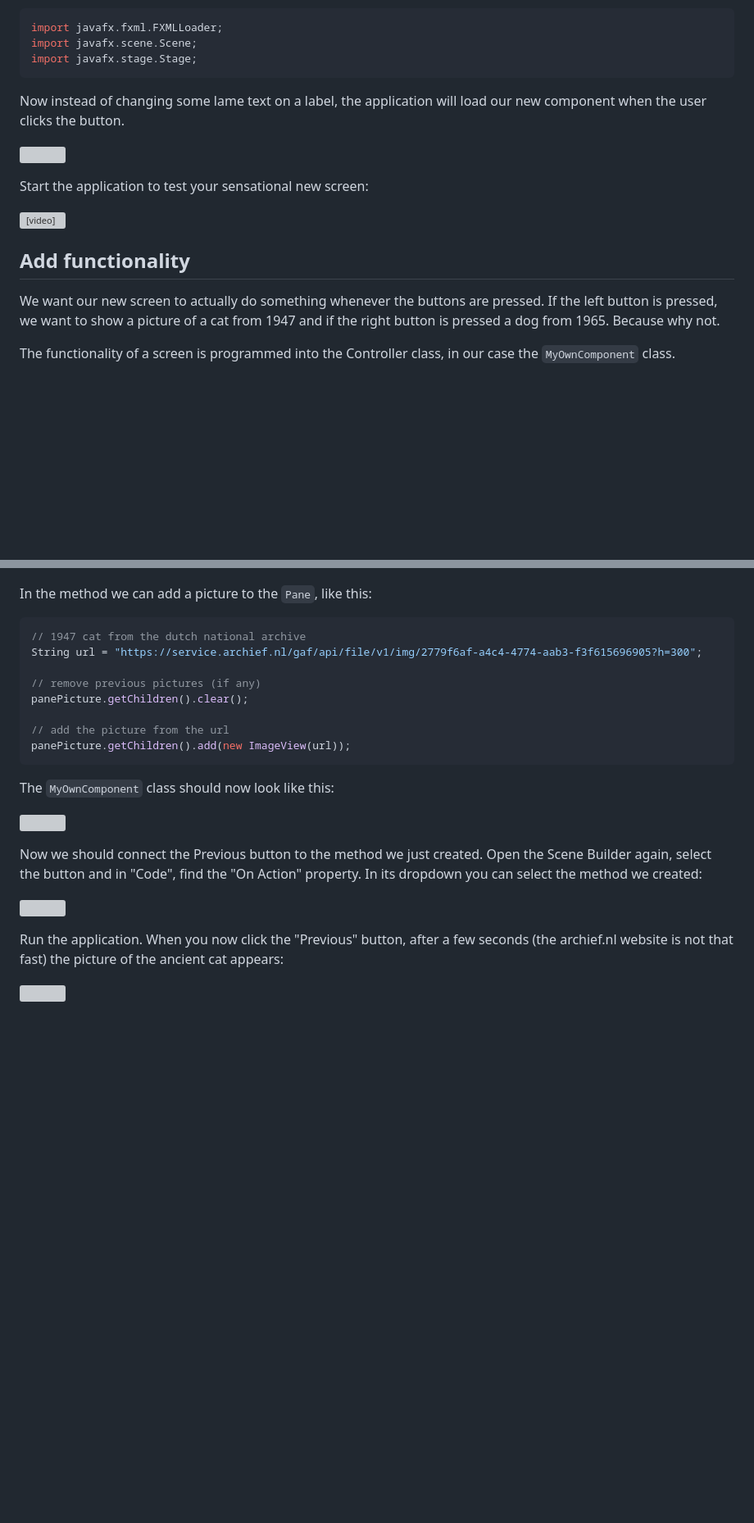
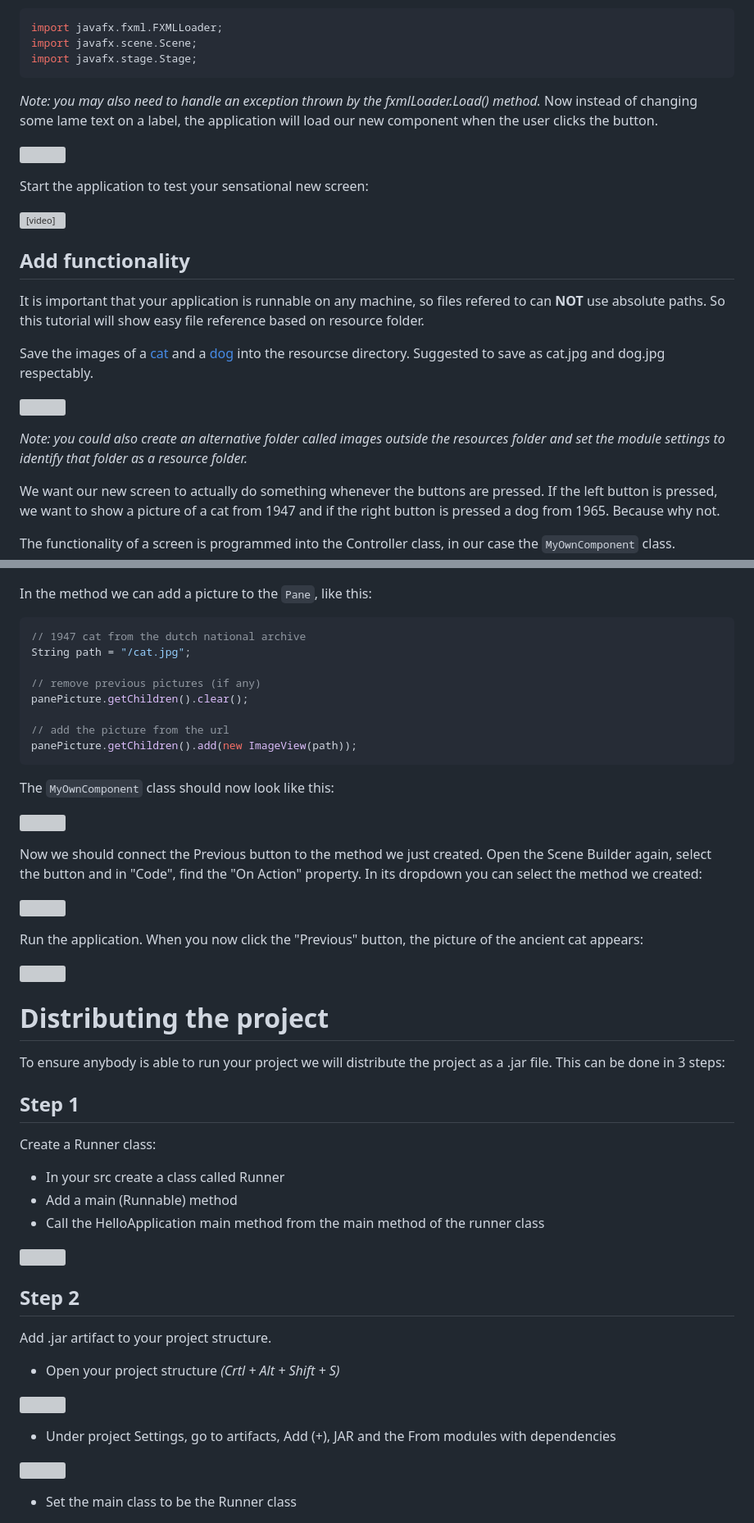
Before and after one commit to janwillemboer/janwillemboer.github.io, a Markdown page: Saxion/RE/JavaFX.md, 2 parts joined by grey strips. Shown: that part at 82% size. Rendered like a GitHub page; blank space fills up the shorter version; grey boxes are pictures that could not be loaded.

Commit message:
FX tutorial added with image path and .jar creation
Done without access to images, hope images references are correct. Should eb read over.

````diff
--- a/Saxion/RE/JavaFX.md
+++ b/Saxion/RE/JavaFX.md
@@ -109,7 +109,7 @@ import javafx.fxml.FXMLLoader;
 import javafx.scene.Scene;
 import javafx.stage.Stage;
 ```
-
+*Note: you may also need to handle an exception thrown by the fxmlLoader.Load() method.*
 Now instead of changing some lame text on a label, the application will load our new component when the user clicks the button.
 
 ![](javafx/9-hack.jpg)
@@ -122,6 +122,14 @@ Start the application to test your sensational new screen:
 </video>
 
 ## Add functionality
+
+It is important that your application is runnable on any machine, so files refered to can **NOT** use absolute paths. So this tutorial will show easy file reference based on resource folder.
+
+Save the images of a [cat](https://service.archief.nl/gaf/api/file/v1/img/2779f6af-a4c4-4774-aab3-f3f615696905?h=300) and a [dog](https://service.archief.nl/gaf/api/file/v1/img/80c487af-3093-4b9d-a25f-676f46e322d8?h=300) into the resourcse directory. Suggested to save as cat.jpg and dog.jpg respectably.
+
+![](c0-AddImages.png)
+
+*Note: you could also create an alternative folder called images outside the resources folder and set the module settings to identify that folder as a resource folder.*
 
 We want our new screen to actually do something whenever the buttons are pressed. If the left button is pressed, we want to show a picture of a cat from 1947 and if the right button is pressed a dog from 1965. Because why not.
 
@@ -152,13 +160,13 @@ In the method we can add a picture to the `Pane`, like this:
 
 ```java
 // 1947 cat from the dutch national archive
-String url = "https://service.archief.nl/gaf/api/file/v1/img/2779f6af-a4c4-4774-aab3-f3f615696905?h=300";
+String path = "/cat.jpg";
 
 // remove previous pictures (if any)
 panePicture.getChildren().clear();
 
 // add the picture from the url
-panePicture.getChildren().add(new ImageView(url));
+panePicture.getChildren().add(new ImageView(path));
 ```
 
 The `MyOwnComponent` class should now look like this:
@@ -169,6 +177,35 @@ Now we should connect the Previous button to the method we just created. Open th
 
 ![](javafx/13-prev-button.jpg)
 
-Run the application. When you now click the "Previous" button, after a few seconds (the archief.nl website is not that fast) the picture of the ancient cat appears:
+Run the application. When you now click the "Previous" button, the picture of the ancient cat appears:
 
 ![](javafx/14-cat.jpg)
+
+# Distributing the project
+
+To ensure anybody is able to run your project we will distribute the project as a .jar file. This can be done in 3 steps:
+
+## Step 1
+
+Create a Runner class:
+
+- In your src create a class called Runner
+- Add a main (Runnable) method
+- Call the HelloApplication main method from the main method of the runner class
+
+![](javafx/c1-Runner.png)
+
+## Step 2
+
+Add .jar artifact to your project structure.
+
+- Open your project structure *(Crtl + Alt + Shift + S)*
+
+![](javafx/c2-ProjectStructure.png)
+
+- Under project Settings, go to artifacts, Add (+), JAR and the From modules with dependencies
+
+![](javafx/c3-AddArtifact.JAR.png)
+
+- Set the main class to be the Runner class
+
````
Also changed, not shown: other parts of Saxion/RE/JavaFX.md (+13 -4 lines).
